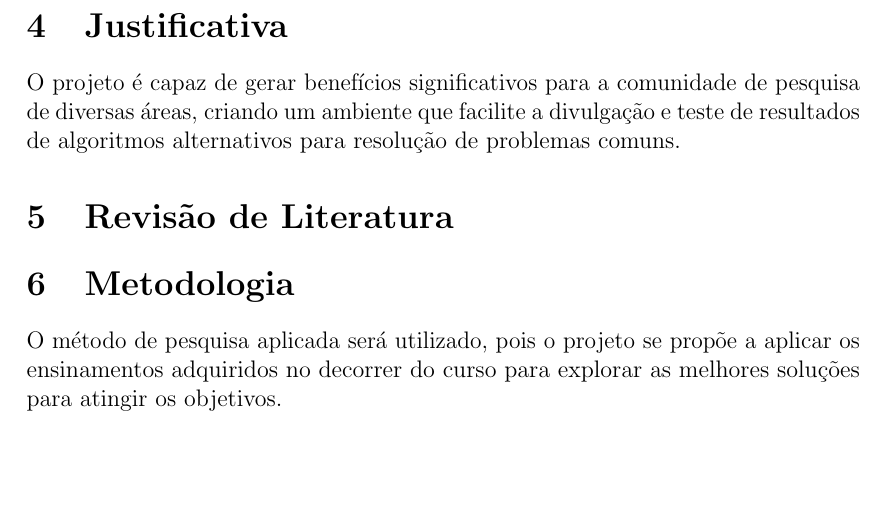
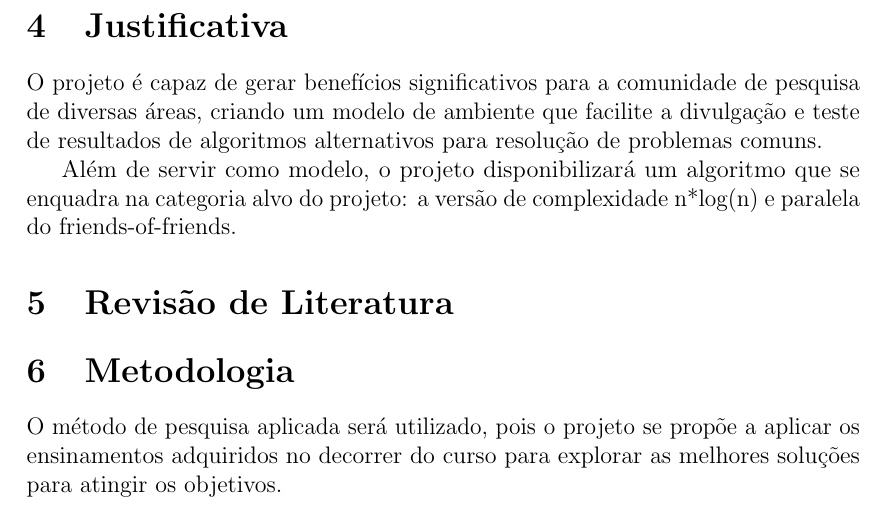
Before and after one commit to Madalosso/TG, a LaTeX document (main.tex): part of page 3 of 4, cut so that both start at the same text, the shorter picture padded with empty space. Compiled offline with pdfLaTeX.

Commit message:
0800 - 13/08

```diff
--- a/main.tex
+++ b/main.tex
@@ -75,7 +75,9 @@ O objetivo deste trabalho é criar um portal web que possibilite aos usuários c
 \end{itemize}
 
 \section{Justificativa}
-O projeto é capaz de gerar benefícios significativos para a comunidade de pesquisa de diversas áreas, criando um ambiente que facilite a divulgação e teste de resultados de algoritmos alternativos para resolução de problemas comuns.
+O projeto é capaz de gerar benefícios significativos para a comunidade de pesquisa de diversas áreas, criando um modelo de ambiente que facilite a divulgação e teste de resultados de algoritmos alternativos para resolução de problemas comuns.
+
+Além de servir como modelo, o projeto disponibilizará um algoritmo que se enquadra na categoria alvo do projeto: a versão de complexidade n*log(n) e paralela do friends-of-friends.
 
 \section{Revisão de Literatura}
 \section{Metodologia}
```
Also changed, not shown: um-sistema-web.pdf.
